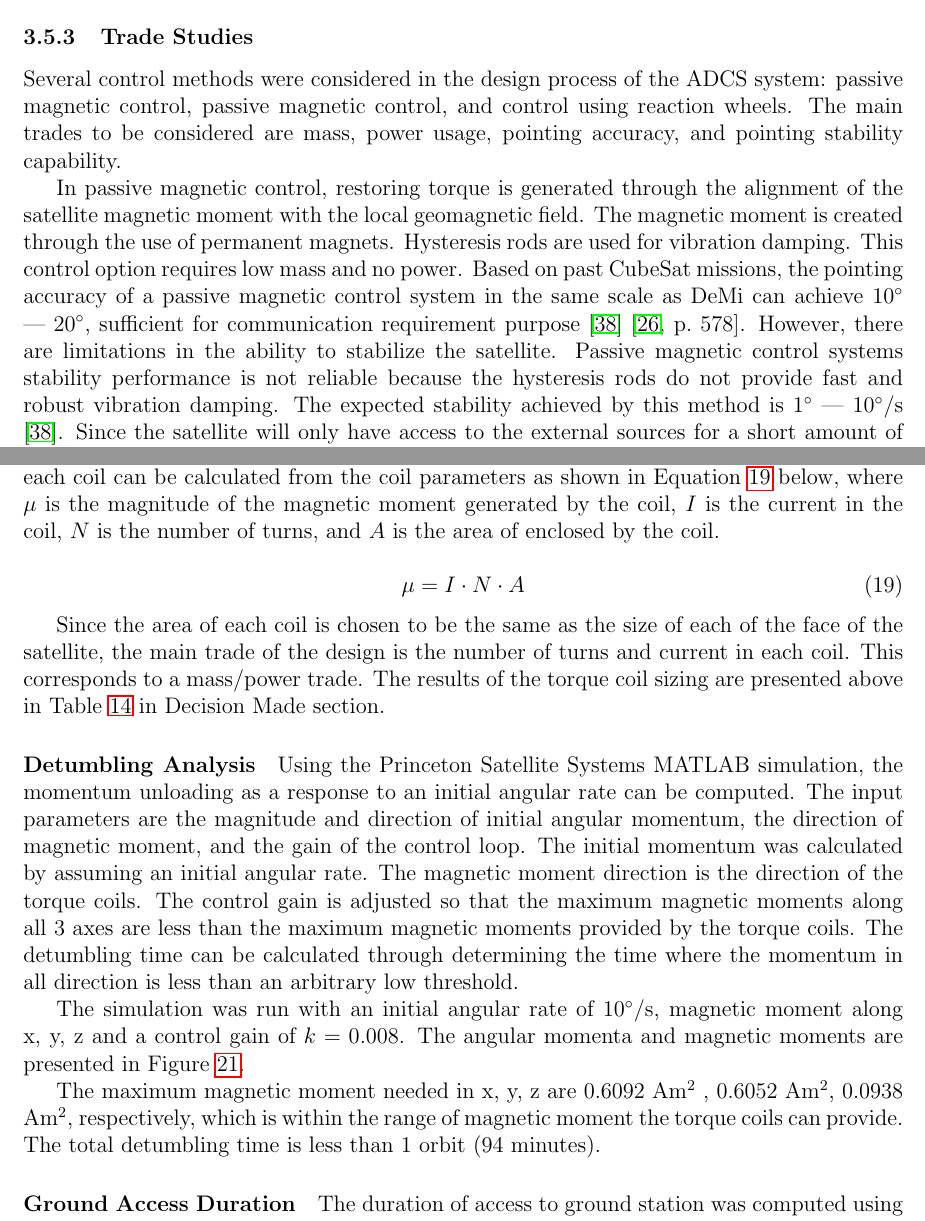
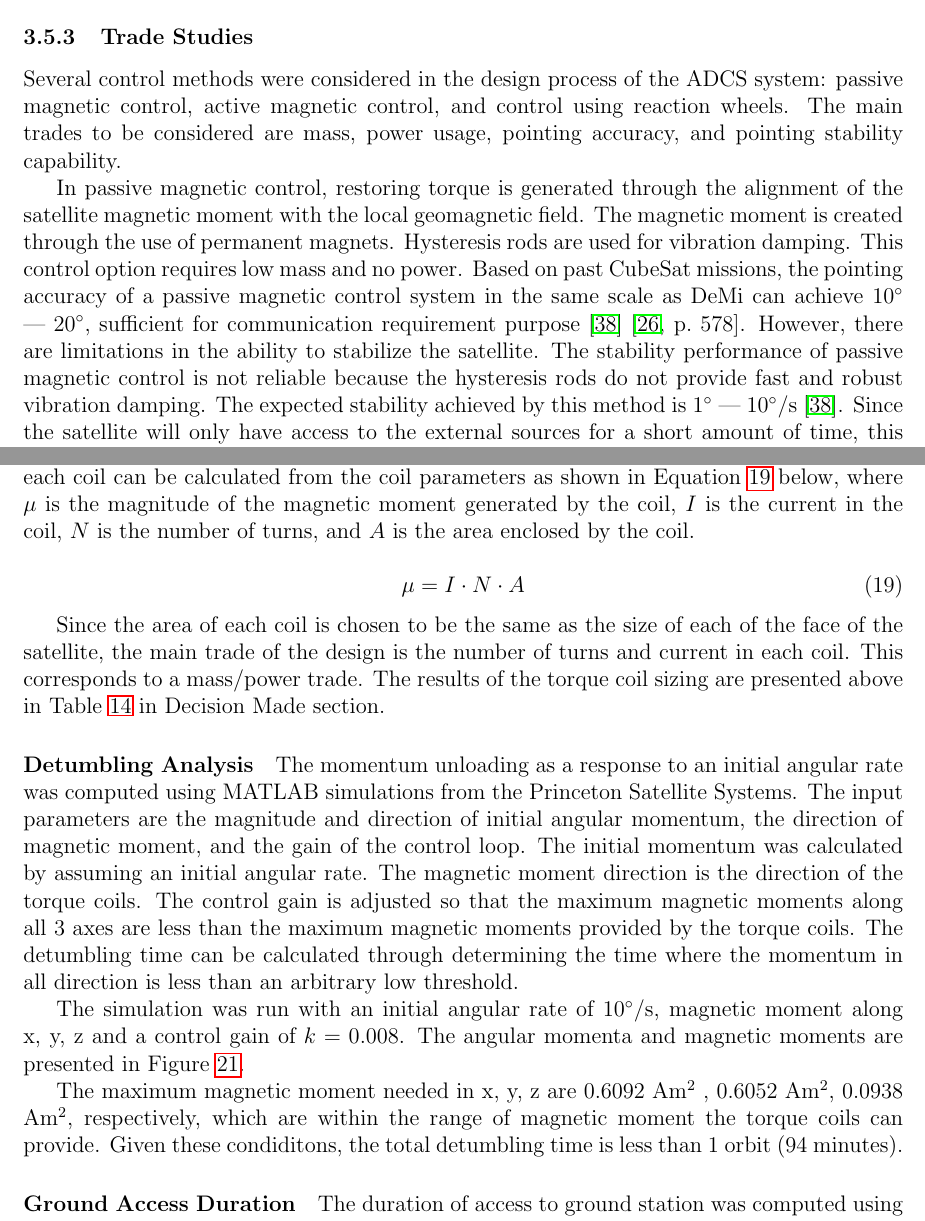
Before and after one commit to jimclark/16.83-DeMi-Final-Report, a LaTeX paper (DeMi.tex): two parts of pages 51 and 53 of 90, joined at a grey line, cut so that both start at the same text. Compiled offline with pdfLaTeX.

Commit message:
ADCS edit

```diff
--- a/DeMi.tex
+++ b/DeMi.tex
@@ -1159,9 +1159,9 @@ For actuation, 3 custom-made orthogonal torque coils will be used for 3-axis sta
 			\end{figure}
 		%%%%%%%%%%%%%%%%%%%%%%%%%%%%%%%%%%%%%%%%%%%%%%
 			\subsubsection{Trade Studies}
-			Several control methods were considered in the design process of the ADCS system: passive magnetic control, passive magnetic control, and control using reaction wheels. The main trades to be considered are mass, power usage, pointing accuracy, and pointing stability capability.
-
-In passive magnetic control, restoring torque is generated through the alignment of the satellite magnetic moment with the local geomagnetic field. The magnetic moment is created through the use of permanent magnets. Hysteresis rods are used for vibration damping. This control option requires low mass and no power. Based on past CubeSat missions, the pointing accuracy of a passive magnetic control system in the same scale as DeMi can achieve 10$^\circ$ –- $20 ^\circ$, sufficient for communication requirement purpose \cite{adcs_survey} \cite[p.~578]{SMAD}. However, there are limitations in the ability to stabilize the satellite. Passive magnetic control systems stability performance is not reliable because the hysteresis rods do not provide fast and robust vibration damping. The expected stability achieved by this method is $1^\circ$ –- $10 ^\circ$/s \cite{adcs_survey}. Since the satellite will only have access to the external sources for a short amount of time, this method is not practical for capturing light from the stars. In addition, this control method limits the possible orientation of the satellite to only the direction along the local magnetic field. In a LEO orbit of 40$^\circ$ inclination such as that of DeMi’s, the direction of the local magnetic field varies at different orbital parameters. This variation causes difficulties in placing antenna and external source aperture so that ground station access and external source capture can be guaranteed.
+			Several control methods were considered in the design process of the ADCS system: passive magnetic control, active magnetic control, and control using reaction wheels. The main trades to be considered are mass, power usage, pointing accuracy, and pointing stability capability.
+
+In passive magnetic control, restoring torque is generated through the alignment of the satellite magnetic moment with the local geomagnetic field. The magnetic moment is created through the use of permanent magnets. Hysteresis rods are used for vibration damping. This control option requires low mass and no power. Based on past CubeSat missions, the pointing accuracy of a passive magnetic control system in the same scale as DeMi can achieve 10$^\circ$ –- $20 ^\circ$, sufficient for communication requirement purpose \cite{adcs_survey} \cite[p.~578]{SMAD}. However, there are limitations in the ability to stabilize the satellite. The stability performance of passive magnetic control is not reliable because the hysteresis rods do not provide fast and robust vibration damping. The expected stability achieved by this method is $1^\circ$ –- $10 ^\circ$/s \cite{adcs_survey}. Since the satellite will only have access to the external sources for a short amount of time, this method is not practical for capturing light from the stars. In addition, this control method limits the possible orientation of the satellite to only the direction along the local magnetic field. In a LEO orbit of 40$^\circ$ inclination such as that of DeMi’s, the direction of the local magnetic field varies at different orbital parameters. This variation causes difficulties in placing antenna and external source aperture so that ground station access and external source capture can be guaranteed.
 
 Reaction wheels provide robust 3-axis stabilization control of the satellite. This control mechanism provides high accuracy ($~ 0.0001^\circ$ -– $1^\circ$) in pointing direction and quick response in vibration damping providing high stability (0.05$^\circ$/s) \cite[p.~578]{SMAD}. However, the necessary sensors and actuators require high mass and power usage. The main mass contribution and power draw are from the reaction wheels. In addition, magnet torquers are also needed to desaturate reaction wheels, adding more mass and power strain on the system. This option is not practical for a small satellite such as DeMi.
 
@@ -1223,7 +1223,7 @@ A summary of the control methods performances is presented in table~\ref{tab:ADC
 				\label{eqn:ADCS_torque}
 			\end{equation}
 
-			Taking the torque vector to be the total environmental torque, Equation~\ref{eqn:ADCS_torque} yields the required maximum magnetic moment of the coils to be $~ 0.6$ A$\cdot$m$^2$. The magnetic moment of each coil can be calculated from the coil parameters as shown in Equation~\ref{eqn:ADCS_mu} below, where $\mu$ is the magnitude of the magnetic moment generated by the coil, $I$ is the current in the coil, $N$ is the number of turns, and $A$ is the area of enclosed by the coil.
+			Taking the torque vector to be the total environmental torque, Equation~\ref{eqn:ADCS_torque} yields the required maximum magnetic moment of the coils to be $~ 0.6$ A$\cdot$m$^2$. The magnetic moment of each coil can be calculated from the coil parameters as shown in Equation~\ref{eqn:ADCS_mu} below, where $\mu$ is the magnitude of the magnetic moment generated by the coil, $I$ is the current in the coil, $N$ is the number of turns, and $A$ is the area enclosed by the coil.
 
 			\begin{equation}
 				\mu = I \cdot N \cdot A
@@ -1233,7 +1233,7 @@ A summary of the control methods performances is presented in table~\ref{tab:ADC
 			Since the area of each coil is chosen to be the same as the size of each of the face of the satellite, the main trade of the design is the number of turns and current in each coil. This corresponds to a mass/power trade. The results of the torque coil sizing are presented above in Table~\ref{tab:ADCS_torquecoils} in Decision Made section.
 
 			\paragraph{Detumbling Analysis}
-				Using the Princeton Satellite Systems MATLAB simulation, the momentum unloading as a response to an initial angular rate can be computed. The input parameters are the magnitude and direction of initial angular momentum, the direction of magnetic moment, and the gain of the control loop. The initial momentum was calculated by assuming an initial angular rate. The magnetic moment direction is the direction of the torque coils. The control gain is adjusted so that the maximum magnetic moments along all 3 axes are less than the maximum magnetic moments provided by the torque coils. The detumbling time can be calculated through determining the time where the momentum in all direction is less than an arbitrary low threshold.
+				The momentum unloading as a response to an initial angular rate was computed using MATLAB simulations from the Princeton Satellite Systems. The input parameters are the magnitude and direction of initial angular momentum, the direction of magnetic moment, and the gain of the control loop. The initial momentum was calculated by assuming an initial angular rate. The magnetic moment direction is the direction of the torque coils. The control gain is adjusted so that the maximum magnetic moments along all 3 axes are less than the maximum magnetic moments provided by the torque coils. The detumbling time can be calculated through determining the time where the momentum in all direction is less than an arbitrary low threshold.
 
 The simulation was run with an initial angular rate of 10$^\circ$/s, magnetic moment along x, y, z and a control gain of $k =0.008$. The angular momenta and magnetic moments are presented in Figure~\ref{fig:ADCS_detumbling}.
 
@@ -1244,7 +1244,7 @@ The simulation was run with an initial angular rate of 10$^\circ$/s, magnetic mo
 				\label{fig:ADCS_detumbling}
 			\end{figure}
 
-			The maximum magnetic moment needed in x, y, z are 0.6092 Am$^2$ , 0.6052 Am$^2$, 0.0938 Am$^2$, respectively, which is within the range of magnetic moment the torque coils can provide. The total detumbling time is less than 1 orbit (94 minutes).
+			The maximum magnetic moment needed in x, y, z are 0.6092 Am$^2$ , 0.6052 Am$^2$, 0.0938 Am$^2$, respectively, which are within the range of magnetic moment the torque coils can provide. Given these condiditons, the total detumbling time is less than 1 orbit (94 minutes).
 
 			\paragraph{Ground Access Duration}
 			The duration of access to ground station was computed using an STK model. The orbit was set to a LEO orbit of 500 km altitude and an inclination of 40$^\circ$. The satellite configuration is set to be in nadir pointing with a possible offset of 8$^\circ$. The design of the antenna is a monopole antenna of 16 cm long (beamwidth of 65$^\circ$), transmitting at 465 MHz and receiving at 450 MHz. The corresponding length/wavelength ratio is 0.24. The ground station is set to NASA Wallops flight facility UHF parabolic dish of 18.29 m diameter (beamwidth of 2.9$^\circ$). A screen shot of the STK model is presented in Figure~\ref{fig:ADCS_STK}.
```
Also changed, not shown: DeMi.tex (12 more changed lines).
